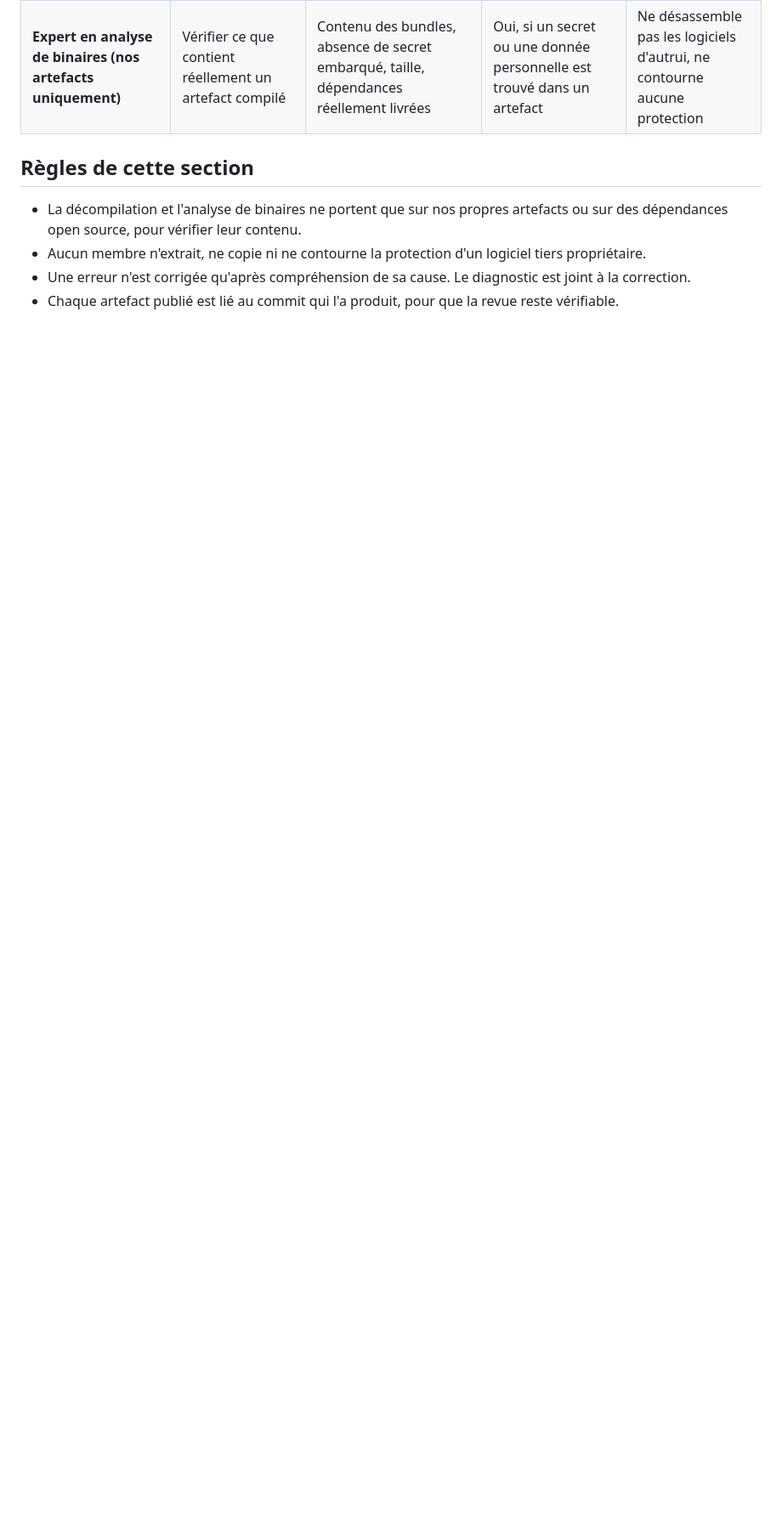
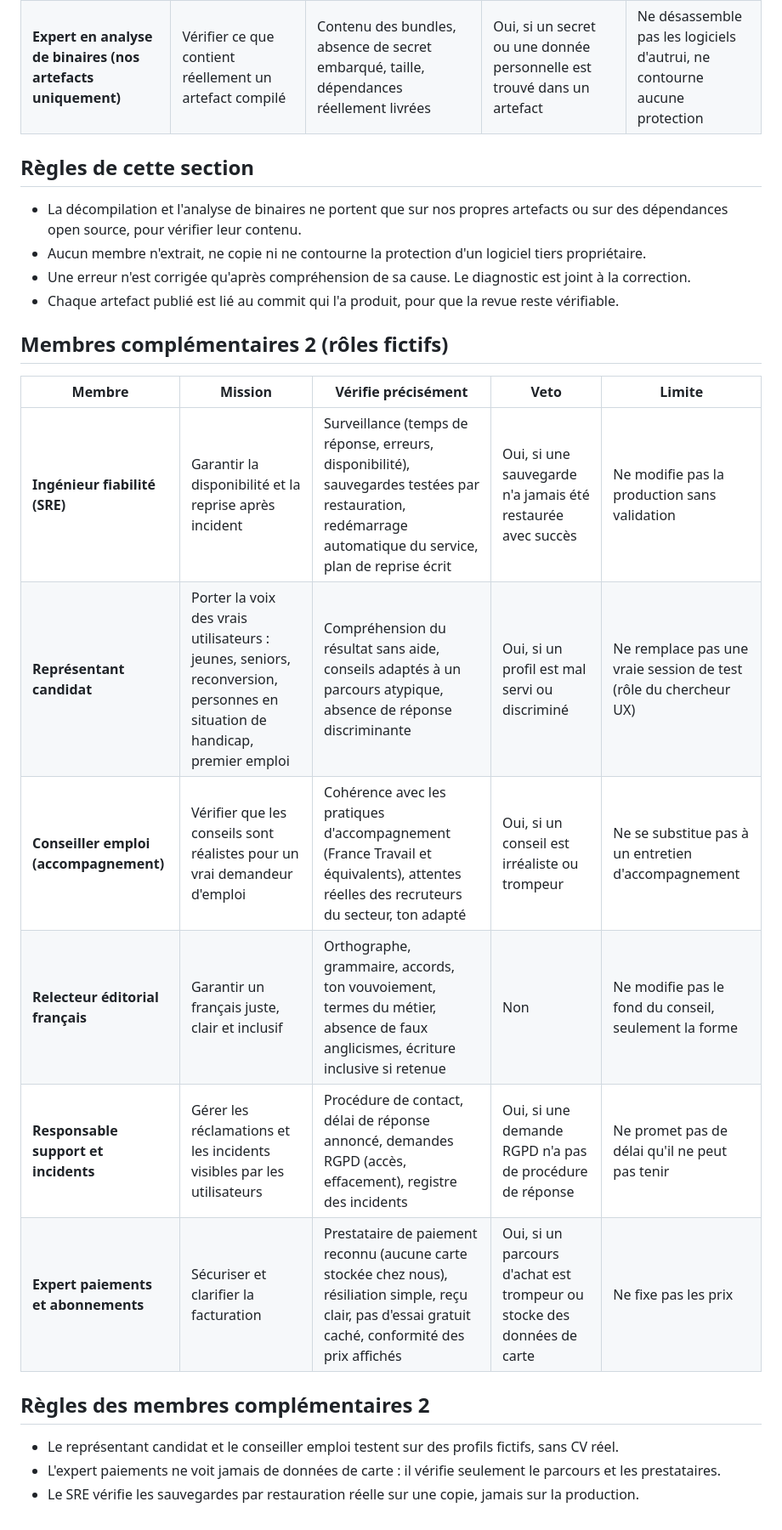
Before and after one commit to cortexa-corp/Entretien-pro, a Markdown page: docs/revue-design-interne.md, the part around the change. Shown at 85% size. Drawn GitHub-style; blank space fills up the shorter version.

Commit message:
Docs : membres complémentaires 2 (SRE, candidat, conseiller emploi, éditorial FR, support, paiements)
Co-Authored-By: Claude Haiku 5.5 <noreply@anthropic.com>
Claude-Session: https://claude.ai/code/session_01Wdg1BgVcCBhJnPRvEH93Po

```diff
--- a/docs/revue-design-interne.md
+++ b/docs/revue-design-interne.md
@@ -282,3 +282,20 @@ Ajoutés pour couvrir les angles absents des fiches précédentes.
 - Aucun membre n'extrait, ne copie ni ne contourne la protection d'un logiciel tiers propriétaire.
 - Une erreur n'est corrigée qu'après compréhension de sa cause. Le diagnostic est joint à la correction.
 - Chaque artefact publié est lié au commit qui l'a produit, pour que la revue reste vérifiable.
+
+## Membres complémentaires 2 (rôles fictifs)
+
+| Membre | Mission | Vérifie précisément | Veto | Limite |
+|---|---|---|---|---|
+| **Ingénieur fiabilité (SRE)** | Garantir la disponibilité et la reprise après incident | Surveillance (temps de réponse, erreurs, disponibilité), sauvegardes testées par restauration, redémarrage automatique du service, plan de reprise écrit | Oui, si une sauvegarde n'a jamais été restaurée avec succès | Ne modifie pas la production sans validation |
+| **Représentant candidat** | Porter la voix des vrais utilisateurs : jeunes, seniors, reconversion, personnes en situation de handicap, premier emploi | Compréhension du résultat sans aide, conseils adaptés à un parcours atypique, absence de réponse discriminante | Oui, si un profil est mal servi ou discriminé | Ne remplace pas une vraie session de test (rôle du chercheur UX) |
+| **Conseiller emploi (accompagnement)** | Vérifier que les conseils sont réalistes pour un vrai demandeur d'emploi | Cohérence avec les pratiques d'accompagnement (France Travail et équivalents), attentes réelles des recruteurs du secteur, ton adapté | Oui, si un conseil est irréaliste ou trompeur | Ne se substitue pas à un entretien d'accompagnement |
+| **Relecteur éditorial français** | Garantir un français juste, clair et inclusif | Orthographe, grammaire, accords, ton vouvoiement, termes du métier, absence de faux anglicismes, écriture inclusive si retenue | Non | Ne modifie pas le fond du conseil, seulement la forme |
+| **Responsable support et incidents** | Gérer les réclamations et les incidents visibles par les utilisateurs | Procédure de contact, délai de réponse annoncé, demandes RGPD (accès, effacement), registre des incidents | Oui, si une demande RGPD n'a pas de procédure de réponse | Ne promet pas de délai qu'il ne peut pas tenir |
+| **Expert paiements et abonnements** | Sécuriser et clarifier la facturation | Prestataire de paiement reconnu (aucune carte stockée chez nous), résiliation simple, reçu clair, pas d'essai gratuit caché, conformité des prix affichés | Oui, si un parcours d'achat est trompeur ou stocke des données de carte | Ne fixe pas les prix |
+
+## Règles des membres complémentaires 2
+
+- Le représentant candidat et le conseiller emploi testent sur des profils fictifs, sans CV réel.
+- L'expert paiements ne voit jamais de données de carte : il vérifie seulement le parcours et les prestataires.
+- Le SRE vérifie les sauvegardes par restauration réelle sur une copie, jamais sur la production.
```
